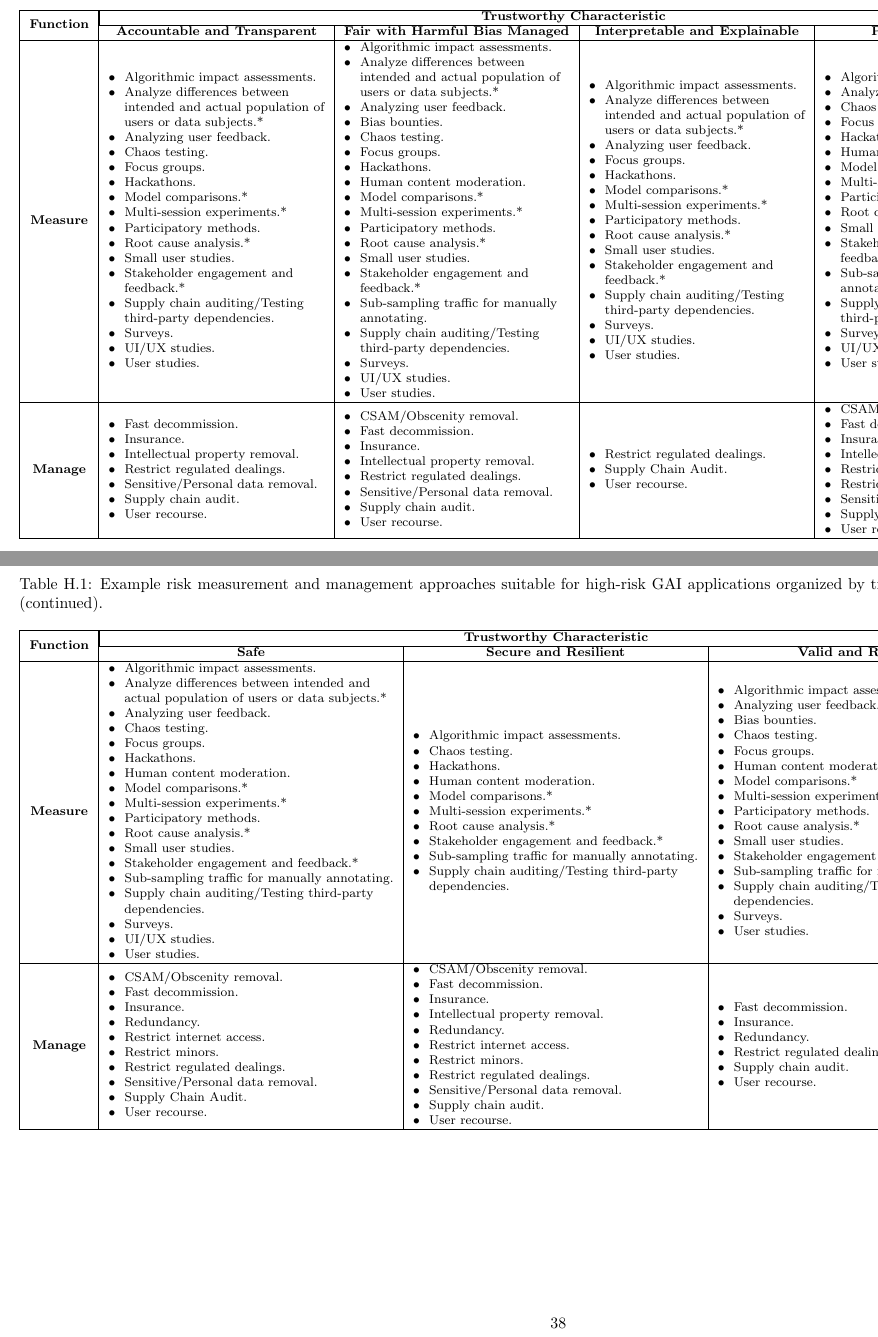
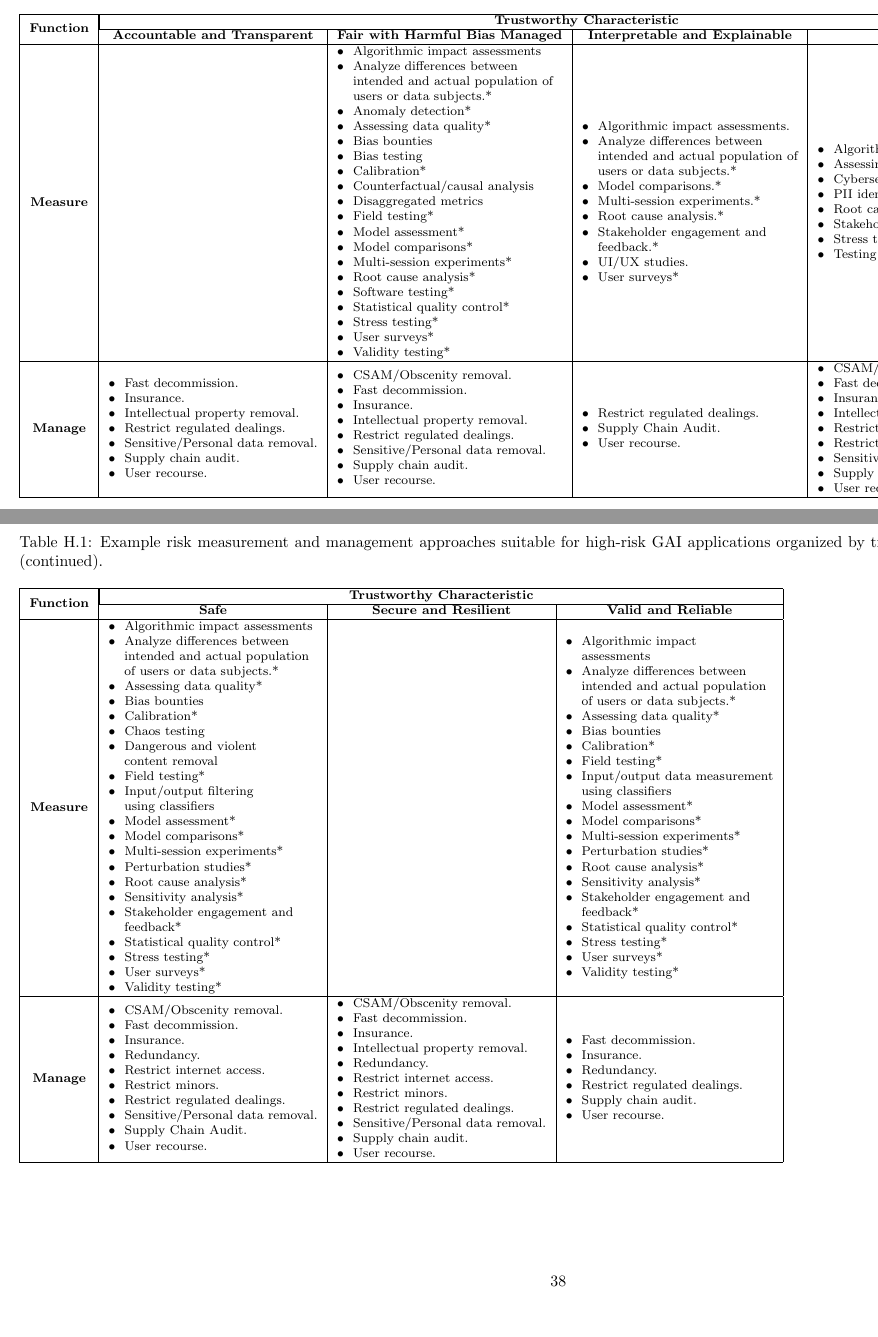
Before and after one commit to jphall663/gai_risk_management, a LaTeX paper (nist/main.tex): two parts of pages 37 and 38 of 39, joined at a grey line, cut so that both start at the same text, the shorter picture padded with empty space. Compiled offline with pdfLaTeX.

Commit message:
progress on appendix h

```diff
--- a/nist/main.tex
+++ b/nist/main.tex
@@ -2580,3 +2580,10 @@ Thank you to Bernie Siskin and Nick Schmidt of BLDS and Eric Sublett of Relman C
 		& \textbf{Accountable and Transparent} & \textbf{Fair with Harmful Bias Managed} & \textbf{Interpretable and Explainable} & \textbf{Privacy-enhanced} \\
 		\hline
 		\textbf{Measure} &
+
+		&
+		\makecell[l]{
+			\textbullet\hspace{3pt} Algorithmic impact assessments\\
+			\textbullet\hspace{3pt} Analyze differences between \\\hspace{10pt}intended and actual population of \\\hspace{10pt}users or data subjects.*\\
+			\textbullet\hspace{3pt} Anomaly detection*\\
+			\textbullet\hspace{3pt} Assessing data quality*\\
@@ -2582,0 +2593,2 @@ Thank you to Bernie Siskin and Nick Schmidt of BLDS and Eric Sublett of Relman C
+			\textbullet\hspace{3pt} Counterfactual/causal analysis\\
+			\textbullet\hspace{3pt} Disaggregated metrics\\
@@ -2582,0 +2601 @@ Thank you to Bernie Siskin and Nick Schmidt of BLDS and Eric Sublett of Relman C
+			\textbullet\hspace{3pt} Statistical quality control*\\
@@ -2583,23 +2607,8 @@ Thank you to Bernie Siskin and Nick Schmidt of BLDS and Eric Sublett of Relman C
 		\makecell[l]{
 			\textbullet\hspace{3pt} Algorithmic impact assessments. \\
 			\textbullet\hspace{3pt} Analyze differences between \\\hspace{10pt}intended and actual population of \\\hspace{10pt}users or data subjects.*\\
-			\textbullet\hspace{3pt} Analyzing user feedback. \\
-			\textbullet\hspace{3pt} Chaos testing. \\
-			\textbullet\hspace{3pt} Focus groups. \\
-			\textbullet\hspace{3pt} Hackathons. \\
 			\textbullet\hspace{3pt} Model comparisons.* \\
 			\textbullet\hspace{3pt} Multi-session experiments.* \\
-			\textbullet\hspace{3pt} Participatory methods. \\
 			\textbullet\hspace{3pt} Root cause analysis.* \\
-			\textbullet\hspace{3pt} Small user studies. \\
-			\textbullet\hspace{3pt} Stakeholder engagement and \\\hspace{10pt}feedback.* \\
-			\textbullet\hspace{3pt} Supply chain auditing/Testing \\\hspace{10pt}third-party dependencies. \\
-			\textbullet\hspace{3pt} Surveys. \\
+			\textbullet\hspace{3pt} Stakeholder engagement and \\\hspace{10pt}feedback.*	\\
 			\textbullet\hspace{3pt} UI/UX studies. \\
-			\textbullet\hspace{3pt} User studies. \\
-		}
-		&
-		\makecell[l]{
-			\textbullet\hspace{3pt} Algorithmic impact assessments.\\
-			\textbullet\hspace{3pt} Analyze differences between \\\hspace{10pt}intended and actual population of \\\hspace{10pt}users or data subjects.*\\
-			\textbullet\hspace{3pt} Analyzing user feedback. \\
@@ -2610 +2614,0 @@ Thank you to Bernie Siskin and Nick Schmidt of BLDS and Eric Sublett of Relman C
-			\textbullet\hspace{3pt} Human content moderation. \\
@@ -2614,14 +2614,0 @@ Thank you to Bernie Siskin and Nick Schmidt of BLDS and Eric Sublett of Relman C
-			\textbullet\hspace{3pt} Root cause analysis.* \\
-			\textbullet\hspace{3pt} Small user studies. \\
-			\textbullet\hspace{3pt} Stakeholder engagement and \\\hspace{10pt}feedback.* \\
-			\textbullet\hspace{3pt} Sub-sampling traffic for manually \\\hspace{10pt}annotating. \\
-			\textbullet\hspace{3pt} Supply chain auditing/Testing \\\hspace{10pt}third-party dependencies. \\
-			\textbullet\hspace{3pt} Surveys. \\
-			\textbullet\hspace{3pt} UI/UX studies. \\
-			\textbullet\hspace{3pt} User studies. \\
-		}
-		&
-		\makecell[l]{
-			\textbullet\hspace{3pt} Algorithmic impact assessments. \\
-			\textbullet\hspace{3pt} Analyze differences between \\\hspace{10pt}intended and actual population of \\\hspace{10pt}users or data subjects.*\\
-			\textbullet\hspace{3pt} Analyzing user feedback. \\
@@ -2633,12 +2614,0 @@ Thank you to Bernie Siskin and Nick Schmidt of BLDS and Eric Sublett of Relman C
-			\textbullet\hspace{3pt} Root cause analysis.* \\
-			\textbullet\hspace{3pt} Small user studies. \\
-			\textbullet\hspace{3pt} Stakeholder engagement and \\\hspace{10pt}feedback.* \\
-			\textbullet\hspace{3pt} Supply chain auditing/Testing  \\\hspace{10pt}third-party dependencies. \\
-			\textbullet\hspace{3pt} Surveys. \\
-			\textbullet\hspace{3pt} UI/UX studies. \\
-			\textbullet\hspace{3pt} User studies. \\
-		}
-		&
-		\makecell[l]{
-			\textbullet\hspace{3pt} Algorithmic impact assessments.\\
-			\textbullet\hspace{3pt} Analyzing user feedback. \\
@@ -2648 +2614,0 @@ Thank you to Bernie Siskin and Nick Schmidt of BLDS and Eric Sublett of Relman C
-			\textbullet\hspace{3pt} Human content moderation. \\
@@ -2652,7 +2614,0 @@ Thank you to Bernie Siskin and Nick Schmidt of BLDS and Eric Sublett of Relman C
-			\textbullet\hspace{3pt} Root cause analysis.* \\
-			\textbullet\hspace{3pt} Small user studies. \\
-			\textbullet\hspace{3pt} Stakeholder engagement and \\\hspace{10pt}feedback.* \\
-			\textbullet\hspace{3pt} Sub-sampling traffic for manually \\\hspace{10pt}annotating. \\
-			\textbullet\hspace{3pt} Supply chain auditing/Testing \\\hspace{10pt}third-party dependencies. \\
-			\textbullet\hspace{3pt} Surveys. \\
-			\textbullet\hspace{3pt} UI/UX studies. \\
@@ -2659,0 +2620 @@ Thank you to Bernie Siskin and Nick Schmidt of BLDS and Eric Sublett of Relman C
+			\textbullet\hspace{3pt} Assessing data quality* \\
@@ -2716,39 +2683,3 @@ Thank you to Bernie Siskin and Nick Schmidt of BLDS and Eric Sublett of Relman C
 		\cline{2-4}
 		& \textbf{Safe} & \textbf{Secure and Resilient} & \textbf{Valid and Reliable} \\
 		\hline
-		\textbf{Measure} &
-		\makecell[l]{
-			\textbullet\hspace{3pt} Algorithmic impact assessments.\\
-			\textbullet\hspace{3pt} Analyze differences between intended and \\\hspace{10pt}actual population of users or data subjects.*\\
-			\textbullet\hspace{3pt} Analyzing user feedback. \\
-			\textbullet\hspace{3pt} Chaos testing. \\
-			\textbullet\hspace{3pt} Focus groups. \\
-			\textbullet\hspace{3pt} Hackathons. \\
-			\textbullet\hspace{3pt} Human content moderation. \\
-			\textbullet\hspace{3pt} Model comparisons.* \\
-			\textbullet\hspace{3pt} Multi-session experiments.* \\
-			\textbullet\hspace{3pt} Participatory methods. \\
-			\textbullet\hspace{3pt} Root cause analysis.* \\
-			\textbullet\hspace{3pt} Small user studies. \\
-			\textbullet\hspace{3pt} Stakeholder engagement and feedback.* \\
-			\textbullet\hspace{3pt} Sub-sampling traffic for manually annotating. \\
-			\textbullet\hspace{3pt} Supply chain auditing/Testing third-party \\\hspace{10pt}dependencies. \\
-			\textbullet\hspace{3pt} Surveys. \\
-			\textbullet\hspace{3pt} UI/UX studies. \\
-			\textbullet\hspace{3pt} User studies. \\
-		}
-		& \makecell[l]{
-			\textbullet\hspace{3pt} Algorithmic impact assessments.\\
-			\textbullet\hspace{3pt} Chaos testing. \\
-			\textbullet\hspace{3pt} Hackathons. \\
-			\textbullet\hspace{3pt} Human content moderation. \\
-			\textbullet\hspace{3pt} Model comparisons.* \\
-			\textbullet\hspace{3pt} Multi-session experiments.* \\
-			\textbullet\hspace{3pt} Root cause analysis.* \\
-			\textbullet\hspace{3pt} Stakeholder engagement and feedback.* \\
-			\textbullet\hspace{3pt} Sub-sampling traffic for manually annotating. \\
-			\textbullet\hspace{3pt} Supply chain auditing/Testing third-party \\\hspace{10pt}dependencies. \\
-		}
-		& \makecell[l]{
-			\textbullet\hspace{3pt} Algorithmic impact assessments.\\
-			\textbullet\hspace{3pt} Analyzing user feedback. \\
@@ -2758 +2685,0 @@ Thank you to Bernie Siskin and Nick Schmidt of BLDS and Eric Sublett of Relman C
-			\textbullet\hspace{3pt} Human content moderation. \\
@@ -2762,7 +2686,22 @@ Thank you to Bernie Siskin and Nick Schmidt of BLDS and Eric Sublett of Relman C
-			\textbullet\hspace{3pt} Root cause analysis.* \\
-			\textbullet\hspace{3pt} Small user studies. \\
-			\textbullet\hspace{3pt} Stakeholder engagement and feedback.* \\
-			\textbullet\hspace{3pt} Sub-sampling traffic for manually annotating. \\
-			\textbullet\hspace{3pt} Supply chain auditing/Testing third-party \\\hspace{10pt}dependencies. \\
-			\textbullet\hspace{3pt} Surveys. \\
-			\textbullet\hspace{3pt} User studies. \\
+		\textbf{Measure} & \makecell[l]{
+			\textbullet\hspace{3pt} Algorithmic impact assessments\\
+			\textbullet\hspace{3pt} Analyze differences between\\\hspace{10pt}intended and actual population\\\hspace{10pt}of users or data subjects.*\\
+			\textbullet\hspace{3pt} Assessing data quality*\\
+			\textbullet\hspace{3pt} Bias bounties\\
+			\textbullet\hspace{3pt} Calibration*\\
+			\textbullet\hspace{3pt} Chaos testing\\
+			\textbullet\hspace{3pt} Dangerous and violent
+			\\\hspace{10pt}content removal\\
+			\textbullet\hspace{3pt} Field testing*\\
+			\textbullet\hspace{3pt} Input/output filtering\\\hspace{10pt}using classifiers\\
+			\textbullet\hspace{3pt} Model assessment*\\
+			\textbullet\hspace{3pt} Model comparisons*\\
+			\textbullet\hspace{3pt} Multi-session experiments*\\
+			\textbullet\hspace{3pt} Perturbation studies*\\
+			\textbullet\hspace{3pt} Root cause analysis*\\
+			\textbullet\hspace{3pt} Sensitivity analysis*\\
+			\textbullet\hspace{3pt} Stakeholder engagement and\\\hspace{10pt}feedback*\\
+			\textbullet\hspace{3pt} Statistical quality control*\\
+			\textbullet\hspace{3pt} Stress testing*\\
+			\textbullet\hspace{3pt} User surveys*\\
+			\textbullet\hspace{3pt} Validity testing*\\
@@ -2768,0 +2713 @@ Thank you to Bernie Siskin and Nick Schmidt of BLDS and Eric Sublett of Relman C
+			\textbullet\hspace{3pt} Assessing data quality*\\
@@ -2768,0 +2717 @@ Thank you to Bernie Siskin and Nick Schmidt of BLDS and Eric Sublett of Relman C
+			\textbullet\hspace{3pt} Input/output data measurement\\\hspace{10pt}using classifiers\\
@@ -2768,0 +2722,4 @@ Thank you to Bernie Siskin and Nick Schmidt of BLDS and Eric Sublett of Relman C
+			\textbullet\hspace{3pt} Root cause analysis*\\
+			\textbullet\hspace{3pt} Sensitivity analysis*\\
+			\textbullet\hspace{3pt} Stakeholder engagement and \\\hspace{10pt}feedback*\\
+			\textbullet\hspace{3pt} Statistical quality control*\\
@@ -2810,7 +2770,9 @@ Thank you to Bernie Siskin and Nick Schmidt of BLDS and Eric Sublett of Relman C
 
 \vfill
 \raisebox{-10pt}{\makebox[\linewidth]{\thepage}}
-\end{landscape}
+
+\pagebreak
+\thispagestyle{empty}
 
 % ---------- ----------
 \subsection*{H.2: Example High-risk Generative AI Measurement and Management Plan by Generative AI Risk}\label{appdxh2}
@@ -2845,7 +2804,6 @@ Thank you to Bernie Siskin and Nick Schmidt of BLDS and Eric Sublett of Relman C
 		& \makecell[l]{
 			\textbullet\hspace{3pt} Algorithmic impact\\\hspace{10pt}assessments\\
 			\textbullet\hspace{3pt} Analyze differences between\\\hspace{10pt}intended and actual population\\\hspace{10pt}of users or data subjects.*\\
-			\textbullet\hspace{3pt} Analyzing user feedback\\
 			\textbullet\hspace{3pt} Assessing data quality*\\
 			\textbullet\hspace{3pt} Bias bounties\\
 			\textbullet\hspace{3pt} Calibration*\\
@@ -2867,21 +2816,15 @@ Thank you to Bernie Siskin and Nick Schmidt of BLDS and Eric Sublett of Relman C
 			\textbullet\hspace{3pt} Root cause analysis*\\
 			\textbullet\hspace{3pt} Sensitivity analysis*\\
-			\textbullet\hspace{3pt} Small user studies\\
-			\textbullet\hspace{3pt} Software testing\\
 			\textbullet\hspace{3pt} Stakeholder engagement and \\\hspace{10pt}feedback*\\
 			\textbullet\hspace{3pt} Statistical quality control*\\
 			\textbullet\hspace{3pt} Stress testing*\\
-			\textbullet\hspace{3pt} Sub-sampling traffic for\\\hspace{10pt}manually annotating\\
-			\textbullet\hspace{3pt} Supply chain auditing\\
-			\textbullet\hspace{3pt} Testing third-party \\\hspace{10pt}dependencies\\
-			\textbullet\hspace{3pt} UI/UX studies\\
 			\textbullet\hspace{3pt} User surveys*\\
 			\textbullet\hspace{3pt} Validity testing*\\
 		}
 		& \makecell[l]{
 			\textbullet\hspace{3pt} Algorithmic impact assessments\\
 			\textbullet\hspace{3pt} Analyze differences between\\\hspace{10pt}intended and actual population\\\hspace{10pt}of users or data subjects.*\\
-			\textbullet\hspace{3pt} Assessing data quality\\
+			\textbullet\hspace{3pt} Assessing data quality*\\
 			\textbullet\hspace{3pt} Bias bounties\\
 			\textbullet\hspace{3pt} Calibration*\\
 			\textbullet\hspace{3pt} Chaos testing\\
@@ -2895,4 +2834,3 @@ Thank you to Bernie Siskin and Nick Schmidt of BLDS and Eric Sublett of Relman C
-			\textbullet\hspace{3pt} Human content moderation\\
 			\textbullet\hspace{3pt} Input/output filtering\\\hspace{10pt}using classifiers\\
 			\textbullet\hspace{3pt} Model assessment*\\
 			\textbullet\hspace{3pt} Model comparisons*\\
@@ -2908,18 +2839,21 @@ Thank you to Bernie Siskin and Nick Schmidt of BLDS and Eric Sublett of Relman C
 			\textbullet\hspace{3pt} Root cause analysis*\\
 			\textbullet\hspace{3pt} Sensitivity analysis*\\
-			\textbullet\hspace{3pt} Small user studies\\
-			\textbullet\hspace{3pt} Software testing\\
 			\textbullet\hspace{3pt} Stakeholder engagement and\\\hspace{10pt}feedback*\\
 			\textbullet\hspace{3pt} Statistical quality control*\\
 			\textbullet\hspace{3pt} Stress testing*\\
-			\textbullet\hspace{3pt} Sub-sampling traffic for\\\hspace{10pt}manually annotating\\
-			\textbullet\hspace{3pt} Supply chain auditing\\
-			\textbullet\hspace{3pt} Testing third-party\\\hspace{10pt}dependencies\\
-			\textbullet\hspace{3pt} UI/UX studies\\
 			\textbullet\hspace{3pt} User surveys*\\
 			\textbullet\hspace{3pt} Validity testing*\\
-		}
-		\\
+ 	    }
+		& \makecell[l]{
+			\textbullet\hspace{3pt} Algorithmic impact assessments\\
+			\textbullet\hspace{3pt} Assessing data quality* \\
+			\textbullet\hspace{3pt} Cybersecurity testing\\
+			\textbullet\hspace{3pt} PII identification and removal\\
+			\textbullet\hspace{3pt} Root cause analysis*\\
+			\textbullet\hspace{3pt} Stakeholder engagement and feedback*\\
+			\textbullet\hspace{3pt} Stress testing*\\
+			\textbullet\hspace{3pt} Testing third-party dependencies \\
+		} \\
 		\hline
 		\textbf{Manage} &
 		\makecell[l]{
```
Also changed, not shown: nist/main.pdf, nist/main.tex (117 more changed lines).
